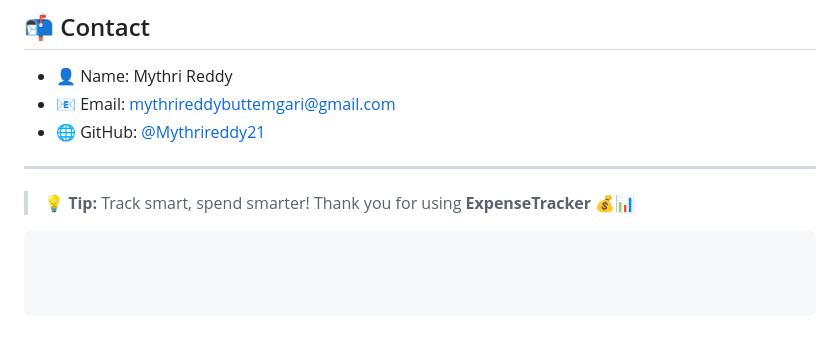
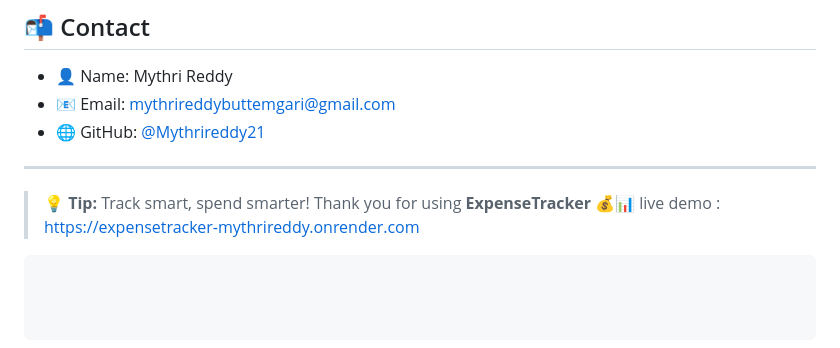
Before and after one commit to Mythrireddy21/ExpenseTracker, a Markdown page: README.md, the part around the change. GitHub-like rendering.

Commit message:
Add live demo link to README

````diff
--- a/README.md
+++ b/README.md
@@ -168,5 +168,5 @@ Licensed under the **MIT License**. Feel free to use and modify with attribution
 ---
 
 > 💡 **Tip:** Track smart, spend smarter! Thank you for using **ExpenseTracker** 💰📊
-
+live demo : https://expensetracker-mythrireddy.onrender.com
 ```
````
